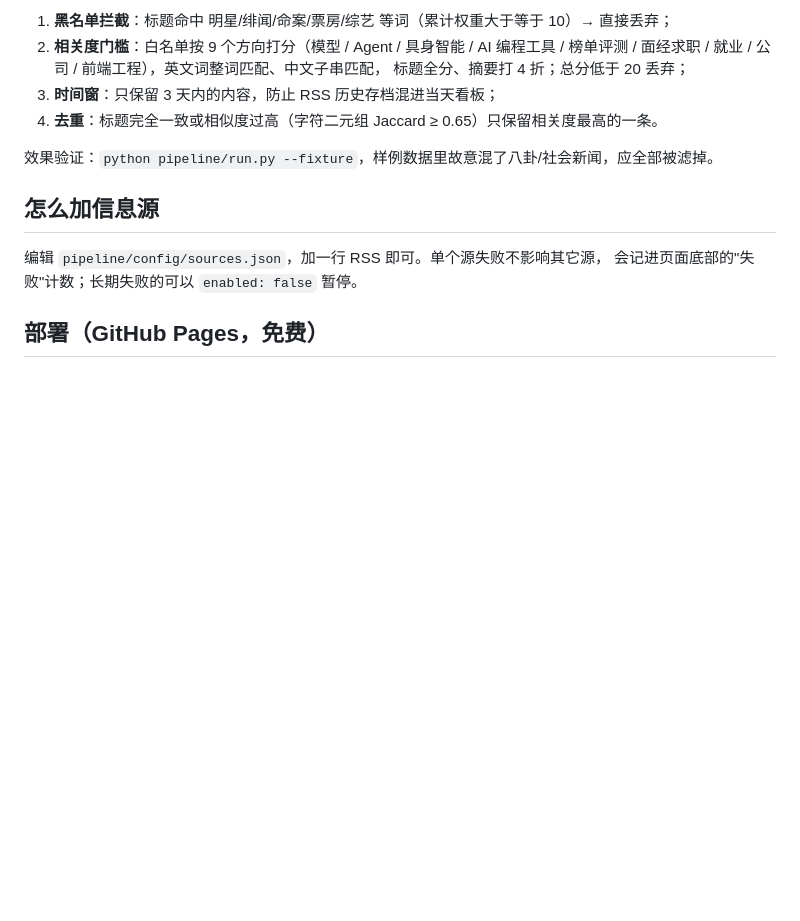
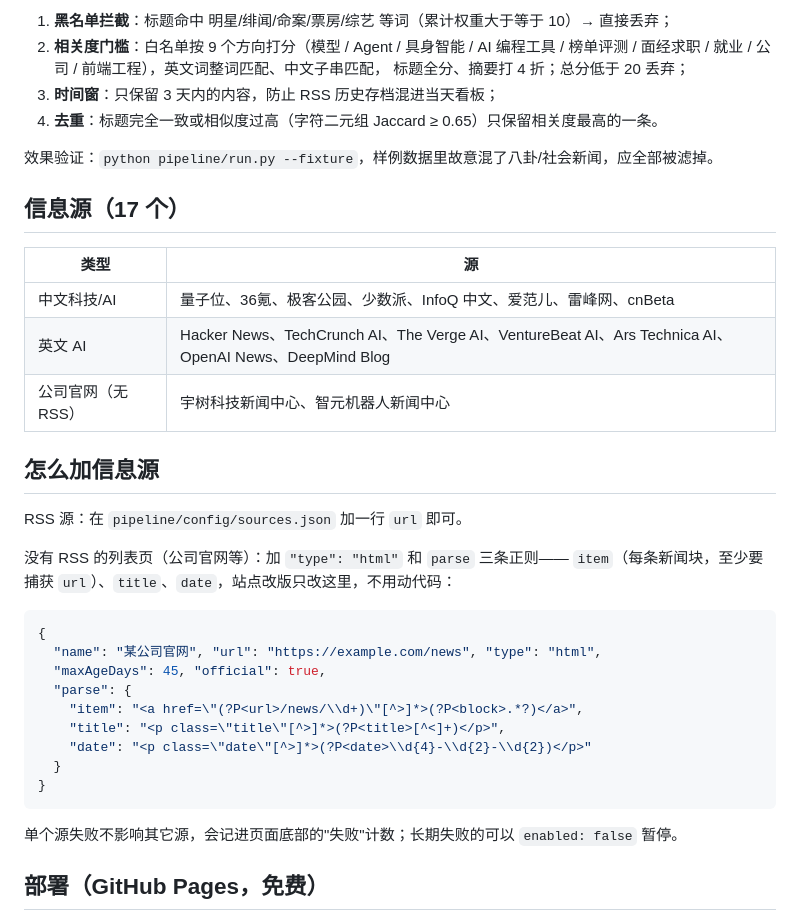
Before and after one commit to Bright562/ai-radar, a Markdown page: README.md, the part around one of its changes. Drawn GitHub-style; blank space fills up the shorter version.

````diff
--- a/README.md
+++ b/README.md
@@ -75,10 +89,34 @@ python pipeline/run.py --fixture
 
 效果验证：`python pipeline/run.py --fixture`，样例数据里故意混了八卦/社会新闻，应全部被滤掉。
 
+## 信息源（17 个）
+
+| 类型 | 源 |
+| --- | --- |
+| 中文科技/AI | 量子位、36氪、极客公园、少数派、InfoQ 中文、爱范儿、雷峰网、cnBeta |
+| 英文 AI | Hacker News、TechCrunch AI、The Verge AI、VentureBeat AI、Ars Technica AI、OpenAI News、DeepMind Blog |
+| 公司官网（无 RSS） | 宇树科技新闻中心、智元机器人新闻中心 |
+
 ## 怎么加信息源
 
-编辑 `pipeline/config/sources.json`，加一行 RSS 即可。单个源失败不影响其它源，
-会记进页面底部的"失败"计数；长期失败的可以 `enabled: false` 暂停。
+RSS 源：在 `pipeline/config/sources.json` 加一行 `url` 即可。
+
+没有 RSS 的列表页（公司官网等）：加 `"type": "html"` 和 `parse` 三条正则——
+`item`（每条新闻块，至少要捕获 `url`）、`title`、`date`，站点改版只改这里，不用动代码：
+
+```json
+{
+  "name": "某公司官网", "url": "https://example.com/news", "type": "html",
+  "maxAgeDays": 45, "official": true,
+  "parse": {
+    "item": "<a href=\"(?P<url>/news/\\d+)\"[^>]*>(?P<block>.*?)</a>",
+    "title": "<p class=\"title\"[^>]*>(?P<title>[^<]+)</p>",
+    "date": "<p class=\"date\"[^>]*>(?P<date>\\d{4}-\\d{2}-\\d{2})</p>"
+  }
+}
+```
+
+单个源失败不影响其它源，会记进页面底部的"失败"计数；长期失败的可以 `enabled: false` 暂停。
 
 ## 部署（GitHub Pages，免费）
 
````
Also changed, not shown: other parts of README.md (+19 -4 lines), docs/screenshots/desktop.png, 12 other files.
